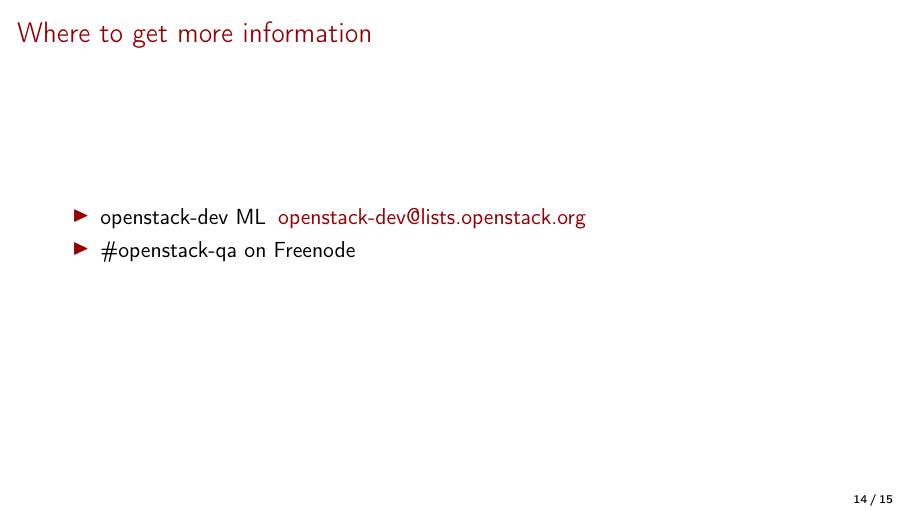
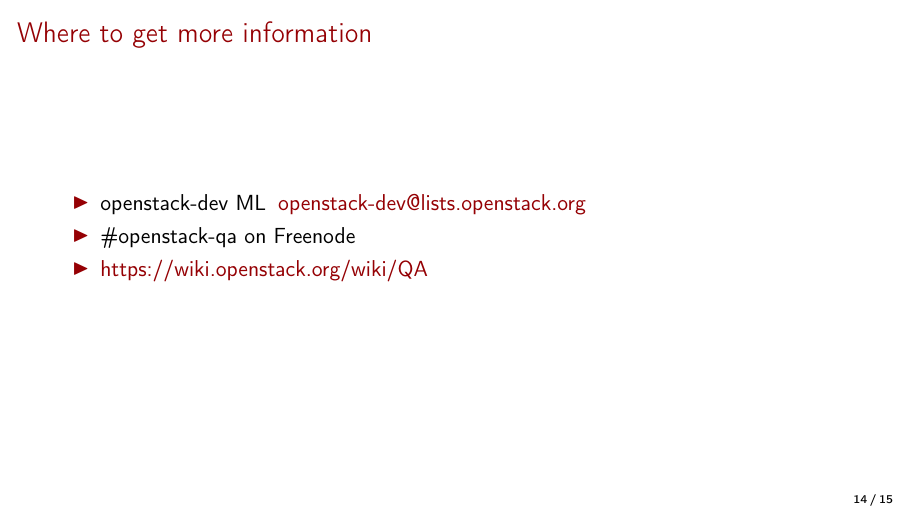
Before and after one commit to mtreinish/qa-in-the-open, LaTeX slides (qa_in_the_open.tex): page 15 of 16. Compiled offline with pdfLaTeX.

Commit message:
Add wiki link to more info slide

```diff
--- a/qa_in_the_open.tex
+++ b/qa_in_the_open.tex
@@ -225,6 +225,7 @@
     \begin{itemize}
         \item openstack-dev ML\: \href{mailto:openstack-dev@lists.openstack.org}{openstack-dev@lists.openstack.org}
         \item \#openstack-qa on Freenode
+        \item \href{https://wiki.openstack.org/wiki/QA}{https://wiki.openstack.org/wiki/QA}
     \end{itemize}
 \end{frame}
 
```
Also changed, not shown: qa_in_the_open.pdf.
